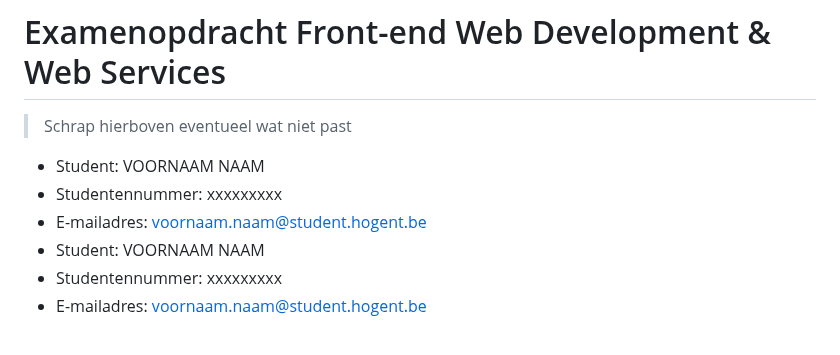
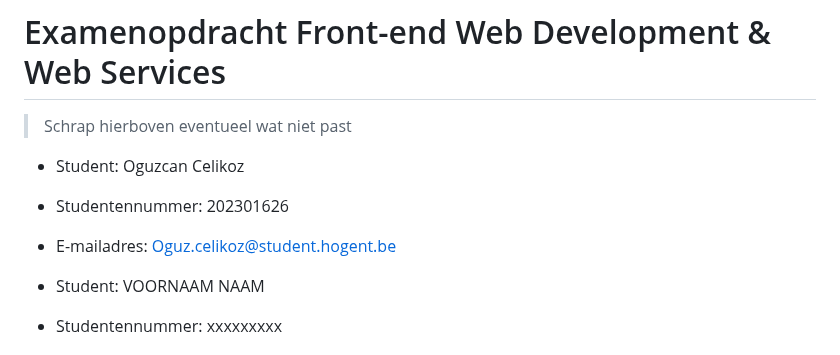
Before and after one commit to bromstock/said__oguzcan-frontendweb-webservices-2627, a Markdown page: README.md, the part around the change. Drawn GitHub-style.

Commit message:
ERD en naam invullen

```diff
--- a/README.md
+++ b/README.md
@@ -2,9 +2,10 @@
 
 > Schrap hierboven eventueel wat niet past
 
-- Student: VOORNAAM NAAM
-- Studentennummer: xxxxxxxxx
-- E-mailadres: <voornaam.naam@student.hogent.be>
+- Student: Oguzcan Celikoz
+- Studentennummer: 202301626
+- E-mailadres: <Oguz.celikoz@student.hogent.be>
+
 - Student: VOORNAAM NAAM
 - Studentennummer: xxxxxxxxx
 - E-mailadres: <voornaam.naam@student.hogent.be>
```
Also changed, not shown: dossier.md (+5 -5 lines), ERD.png (added).
